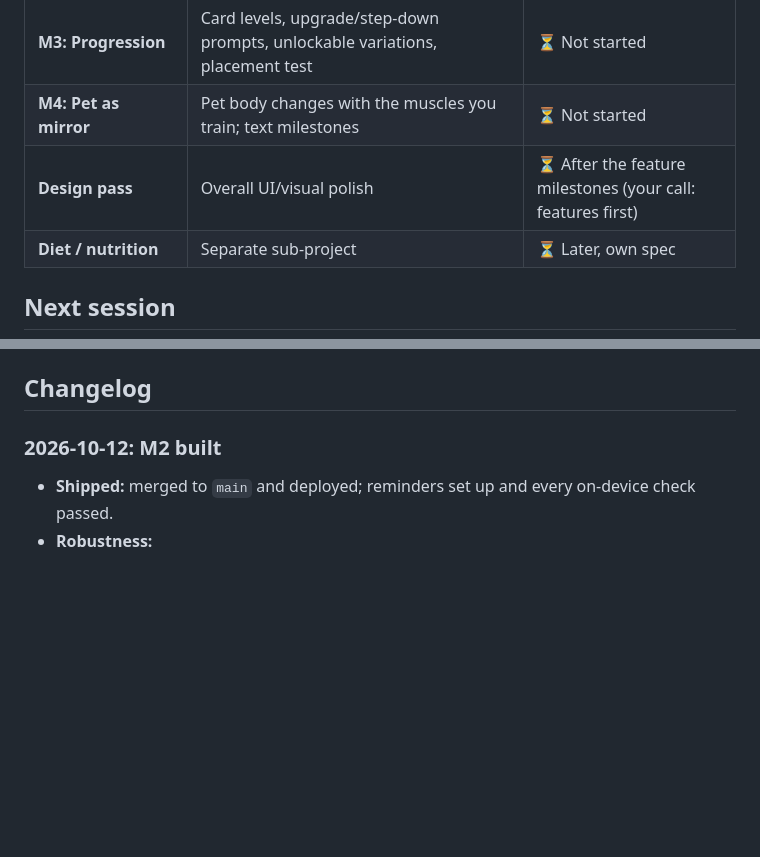
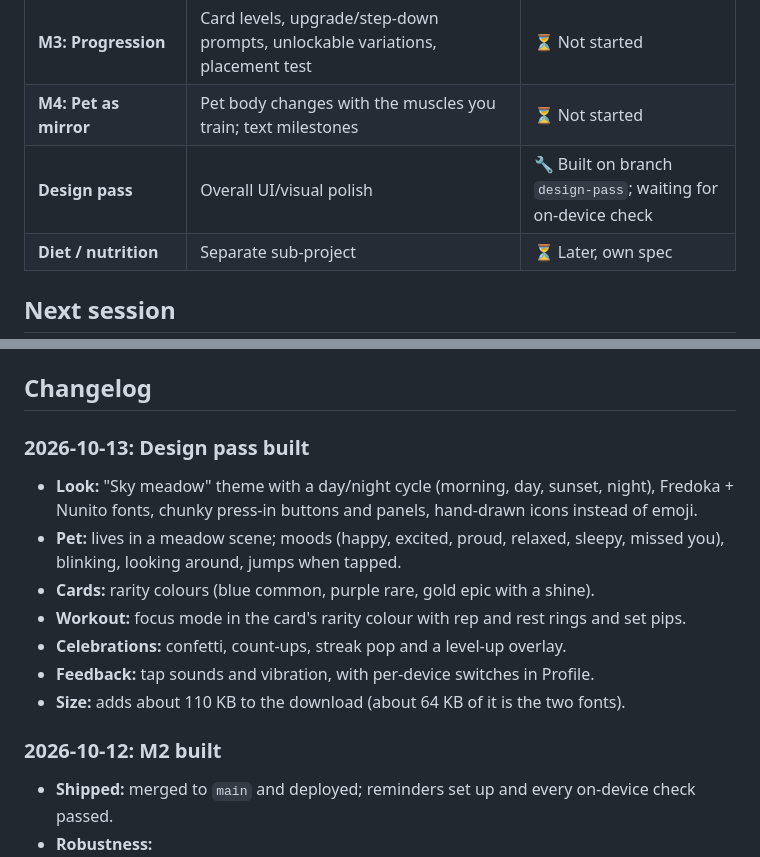
Before and after one commit to kinojms/pocket-gains, a Markdown page: PROGRESS.md, 2 parts joined by grey strips. GitHub-like rendering; blank space fills up the shorter version.

Commit message:
docs: PROGRESS.md for the design pass

```diff
--- a/PROGRESS.md
+++ b/PROGRESS.md
@@ -17,7 +17,7 @@ _Last updated: 2026-10-12_
 | **M2: Consistency** | Weekly plan, streaks + shield, reminders, progress calendar and exercise history, plus 8 robustness fixes | ✅ Done, deployed, reminders set up, checked on-device |
 | **M3: Progression** | Card levels, upgrade/step-down prompts, unlockable variations, placement test | ⏳ Not started |
 | **M4: Pet as mirror** | Pet body changes with the muscles you train; text milestones | ⏳ Not started |
-| **Design pass** | Overall UI/visual polish | ⏳ After the feature milestones (your call: features first) |
+| **Design pass** | Overall UI/visual polish | 🔧 Built on branch `design-pass`; waiting for on-device check |
 | **Diet / nutrition** | Separate sub-project | ⏳ Later, own spec |
 
 ## Next session
@@ -48,6 +48,16 @@ M2 is done: merged, deployed, reminders running (cron every 15 minutes), and che
 - **Quality:** 116 unit/component tests + 3 end-to-end browser tests run in CI on every push.
 
 ## Changelog
+
+### 2026-10-13: Design pass built
+- **Look:** "Sky meadow" theme with a day/night cycle (morning, day, sunset, night), Fredoka + Nunito fonts, chunky press-in buttons and panels, hand-drawn icons instead of emoji.
+- **Pet:** lives in a meadow scene; moods (happy, excited, proud, relaxed, sleepy, missed you), blinking, looking around, jumps when tapped.
+- **Cards:** rarity colours (blue common, purple rare, gold epic with a shine).
+- **Workout:** focus mode in the card's rarity colour with rep and rest rings and set pips.
+- **Celebrations:** confetti, count-ups, streak pop and a level-up overlay.
+- **Feedback:** tap sounds and vibration, with per-device switches in Profile.
+- **Size:** adds about 110 KB to the download (about 64 KB of it is the two fonts).
+
 
 ### 2026-10-12: M2 built
 - **Shipped:** merged to `main` and deployed; reminders set up and every on-device check passed.
```
